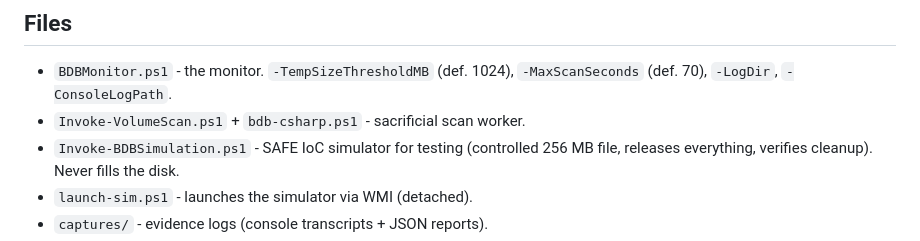
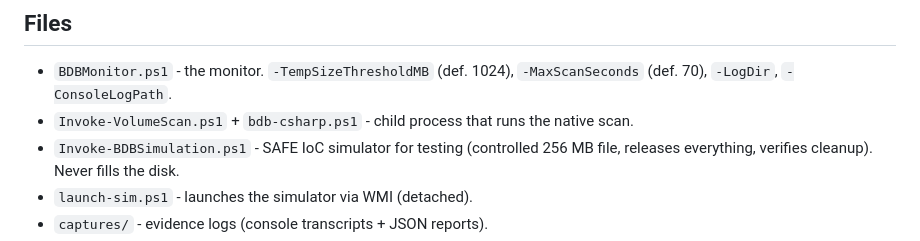
Before and after one commit to DevCop95/BDB-Guardian, a Markdown page: README.md, the part around the change. GitHub-like rendering.

Commit message:
Tone: plain wording in files list

```diff
--- a/README.md
+++ b/README.md
@@ -113,7 +113,7 @@ events since the struct fix, consecutive `CRITICAL` verdicts (see `captures/stab
 
 - `BDBMonitor.ps1` - the monitor. `-TempSizeThresholdMB` (def. 1024),
   `-MaxScanSeconds` (def. 70), `-LogDir`, `-ConsoleLogPath`.
-- `Invoke-VolumeScan.ps1` + `bdb-csharp.ps1` - sacrificial scan worker.
+- `Invoke-VolumeScan.ps1` + `bdb-csharp.ps1` - child process that runs the native scan.
 - `Invoke-BDBSimulation.ps1` - SAFE IoC simulator for testing (controlled
   256 MB file, releases everything, verifies cleanup). Never fills the disk.
 - `launch-sim.ps1` - launches the simulator via WMI (detached).
```
